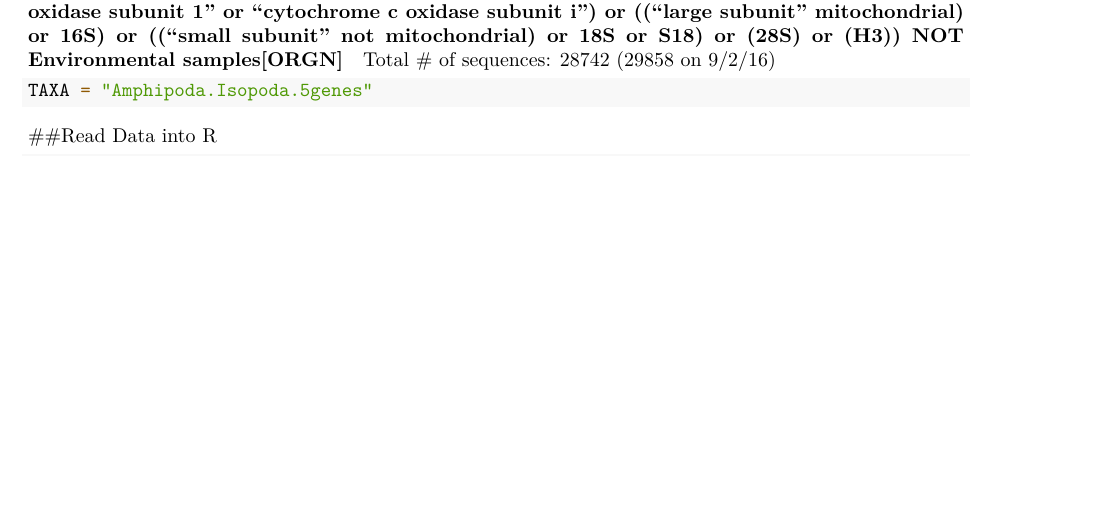
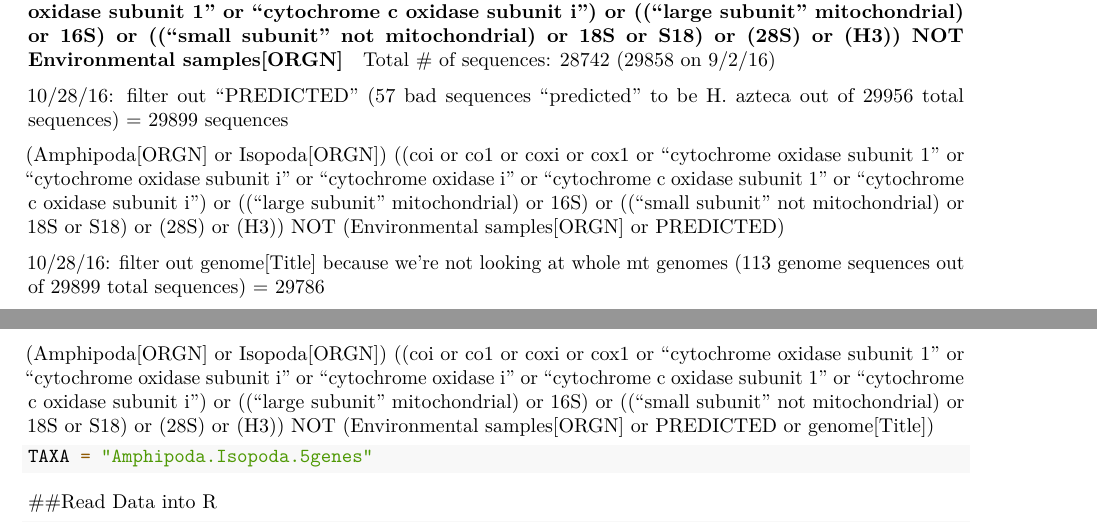
Before and after one commit to freya1119/ParseGenBank, an R Markdown document (DataParse.Rmd): part of page 1 of 8 before the commit and two parts of pages 1 and 2 of 8 after it, the two joined at a grey line, cut so that both start at the same text, the shorter picture padded with empty space. Rendered offline with R 4.5, knitr and Pandoc, then LaTeX, with nearby package versions.

Commit message:
Add filtering for PREDICTED and genome sequences

````diff
--- a/DataParse.Rmd
+++ b/DataParse.Rmd
@@ -36,6 +36,14 @@ TAXA = "Isopoda.5genes"
 #### (Amphipoda[ORGN] or Isopoda[ORGN]) ((coi or co1 or coxi or cox1 or "cytochrome oxidase subunit 1" or "cytochrome oxidase subunit i" or "cytochrome oxidase i" or "cytochrome c oxidase subunit 1" or "cytochrome c oxidase subunit i") or (("large subunit" mitochondrial) or 16S) or (("small subunit" not mitochondrial) or 18S or S18) or (28S) or (H3)) NOT Environmental samples[ORGN]
 
 Total # of sequences: 28742 (29858 on 9/2/16)
+
+10/28/16: filter out "PREDICTED" (57 bad sequences "predicted" to be H. azteca out of 29956 total sequences) = 29899 sequences
+
+(Amphipoda[ORGN] or Isopoda[ORGN]) ((coi or co1 or coxi or cox1 or "cytochrome oxidase subunit 1" or "cytochrome oxidase subunit i" or "cytochrome oxidase i" or "cytochrome c oxidase subunit 1" or "cytochrome c oxidase subunit i") or (("large subunit" mitochondrial) or 16S) or (("small subunit" not mitochondrial) or 18S or S18) or (28S) or (H3)) NOT (Environmental samples[ORGN] or PREDICTED)
+
+10/28/16: filter out genome[Title] because we're not looking at whole mt genomes (113 genome sequences out of 29899 total sequences) = 29786
+
+(Amphipoda[ORGN] or Isopoda[ORGN]) ((coi or co1 or coxi or cox1 or "cytochrome oxidase subunit 1" or "cytochrome oxidase subunit i" or "cytochrome oxidase i" or "cytochrome c oxidase subunit 1" or "cytochrome c oxidase subunit i") or (("large subunit" mitochondrial) or 16S) or (("small subunit" not mitochondrial) or 18S or S18) or (28S) or (H3)) NOT (Environmental samples[ORGN] or PREDICTED or genome[Title])
 
 ```{r, eval=FALSE}
 TAXA = "Amphipoda.Isopoda.5genes"
````
